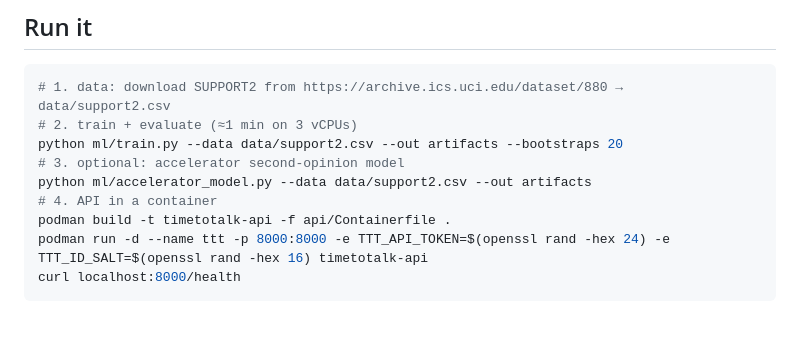
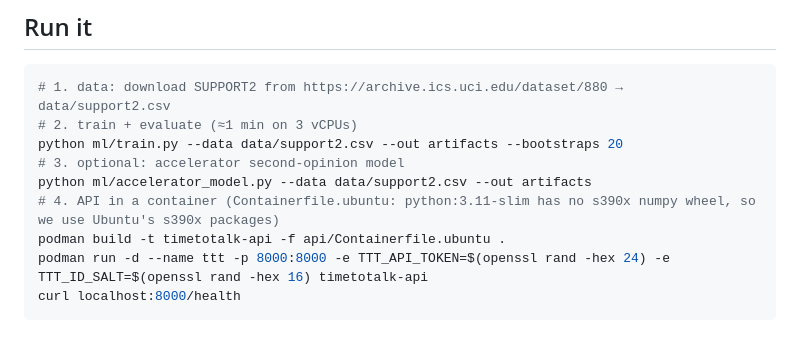
Before and after one commit to Chloe22204/terrabyte_ibm_2026, a Markdown page: README.md, the part around the change. GitHub-like rendering.

Commit message:
Build the API container from Containerfile.ubuntu in README and SETUP
Co-Authored-By: Claude Opus 5.5 <noreply@anthropic.com>

````diff
--- a/README.md
+++ b/README.md
@@ -32,8 +32,8 @@ SUPPORT2 data ─► ml/train.py ─► artifacts/ (JSON models, thresholds, cha
 python ml/train.py --data data/support2.csv --out artifacts --bootstraps 20
 # 3. optional: accelerator second-opinion model
 python ml/accelerator_model.py --data data/support2.csv --out artifacts
-# 4. API in a container
-podman build -t timetotalk-api -f api/Containerfile .
+# 4. API in a container (Containerfile.ubuntu: python:3.11-slim has no s390x numpy wheel, so we use Ubuntu's s390x packages)
+podman build -t timetotalk-api -f api/Containerfile.ubuntu .
 podman run -d --name ttt -p 8000:8000 -e TTT_API_TOKEN=$(openssl rand -hex 24) -e TTT_ID_SALT=$(openssl rand -hex 16) timetotalk-api
 curl localhost:8000/health
 ```
````
Also changed, not shown: docs/SETUP.md (+2 -1 lines).
